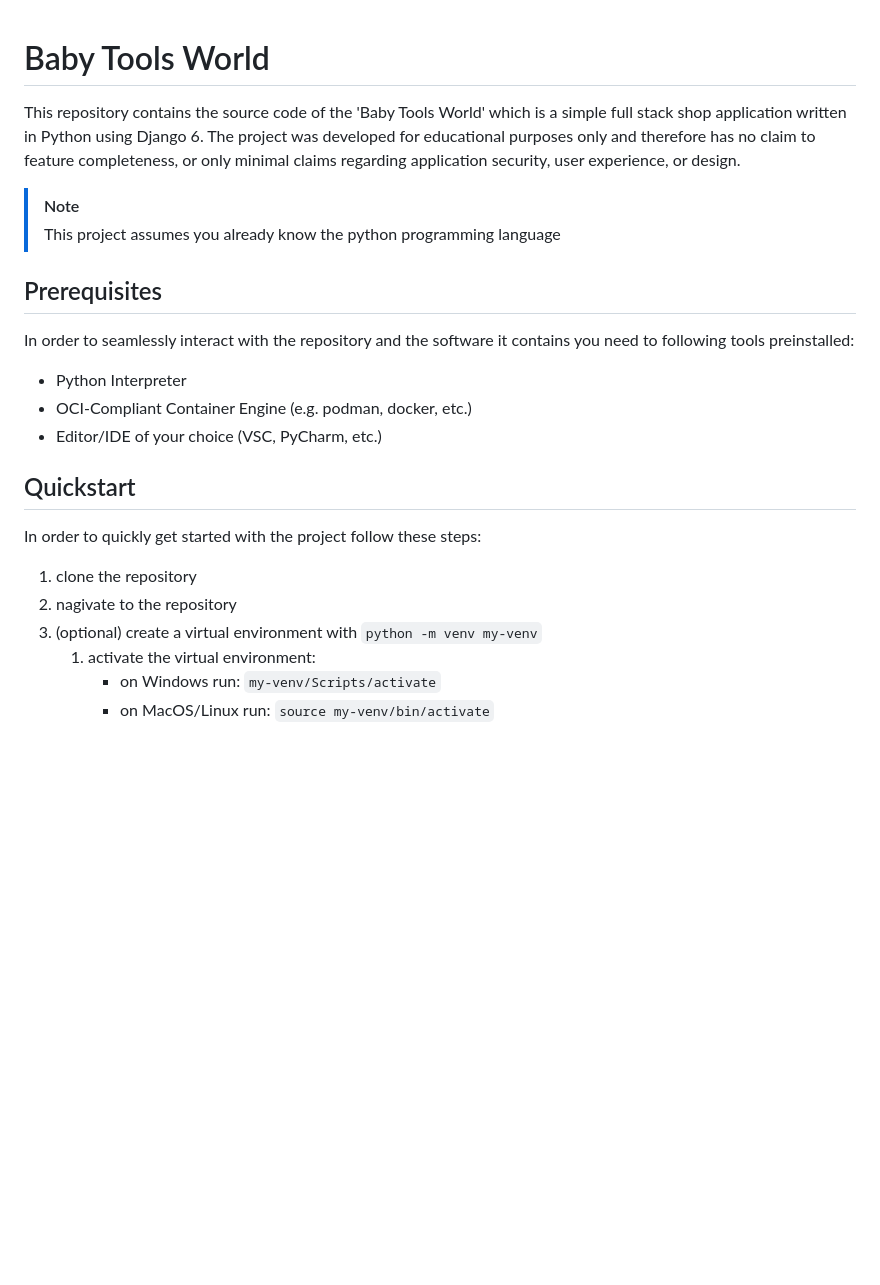
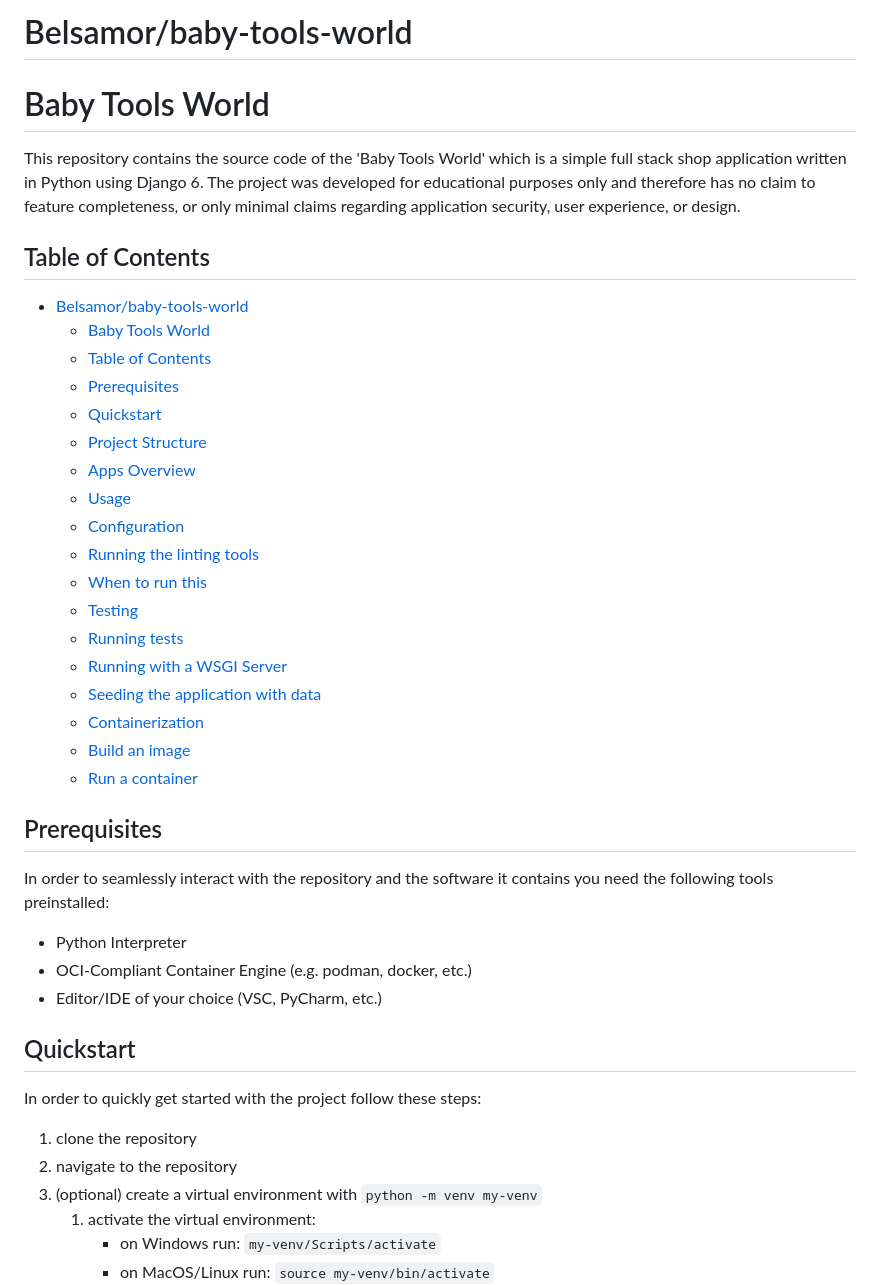
Before and after one commit to Belsamor/baby-tools-world, a Markdown page: README.md, the part around the change. Rendered like a GitHub page; blank space fills up the shorter version.

Commit message:
added Table of Contents to README.md

```diff
--- a/README.md
+++ b/README.md
@@ -1,14 +1,34 @@
+# Belsamor/baby-tools-world
+
 # Baby Tools World
 
 This repository contains the source code of the 'Baby Tools World' which is a simple full stack shop application written in Python using Django 6.
 The project was developed for educational purposes only and therefore has no claim to feature completeness, or only minimal claims regarding application security, user experience, or design.
 
-> [!NOTE]
-> This project assumes you already know the python programming language
+## Table of Contents
+
+- [Belsamor/baby-tools-world](#Belsamor/baby-tools-world)
+  - [Baby Tools World](#baby-tools-world)
+  - [Table of Contents](#table-of-contents)
+  - [Prerequisites](#prerequisites)
+  - [Quickstart](#quickstart)
+  - [Project Structure](#project-structure)
+  - [Apps Overview](#apps-overview)
+  - [Usage](#usage)
+  - [Configuration](#configuration)
+  - [Running the linting tools](#running-the-linting-tools)
+  - [When to run this](#when-to-run-this)
+  - [Testing](#testing)
+  - [Running tests](#running-tests)
+  - [Running with a WSGI Server](#running-with-a-wsgi-server)
+  - [Seeding the application with data](#seeding-the-application-with-data)
+  - [Containerization](#containerization)
+  - [Build an image](#build-an-image)
+  - [Run a container](#run-a-container)
 
 ## Prerequisites
 
-In order to seamlessly interact with the repository and the software it contains you need to following tools preinstalled:
+In order to seamlessly interact with the repository and the software it contains you need the following tools preinstalled:
 
 - Python Interpreter
 - OCI-Compliant Container Engine (e.g. podman, docker, etc.)
@@ -19,7 +39,7 @@ In order to seamlessly interact with the repository and the software it contains
 In order to quickly get started with the project follow these steps:
 
 1. clone the repository
-1. nagivate to the repository
+1. navigate to the repository
 1. (optional) create a virtual environment with `python -m venv my-venv`
     1. activate the virtual environment:
         - on Windows run: `my-venv/Scripts/activate`
```
